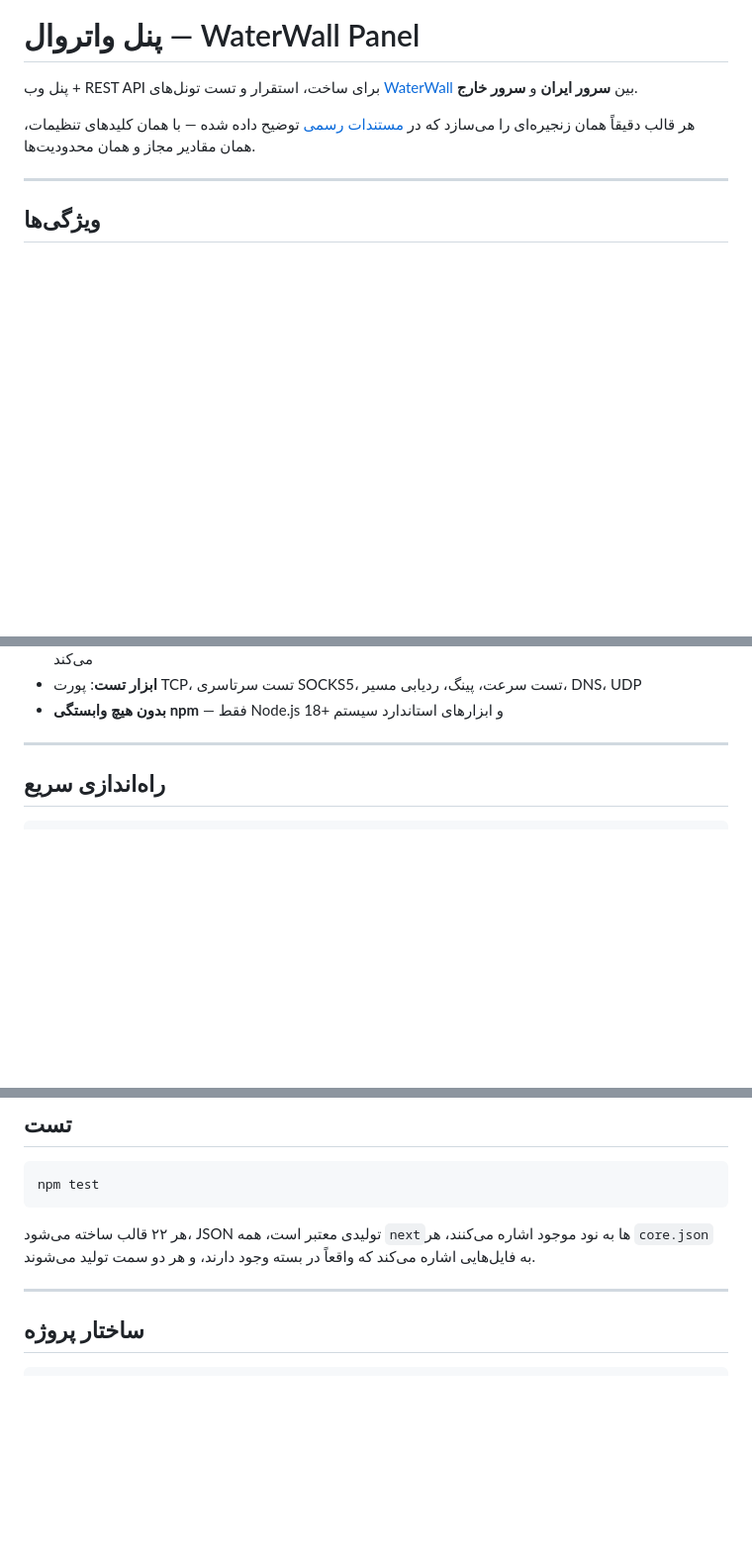
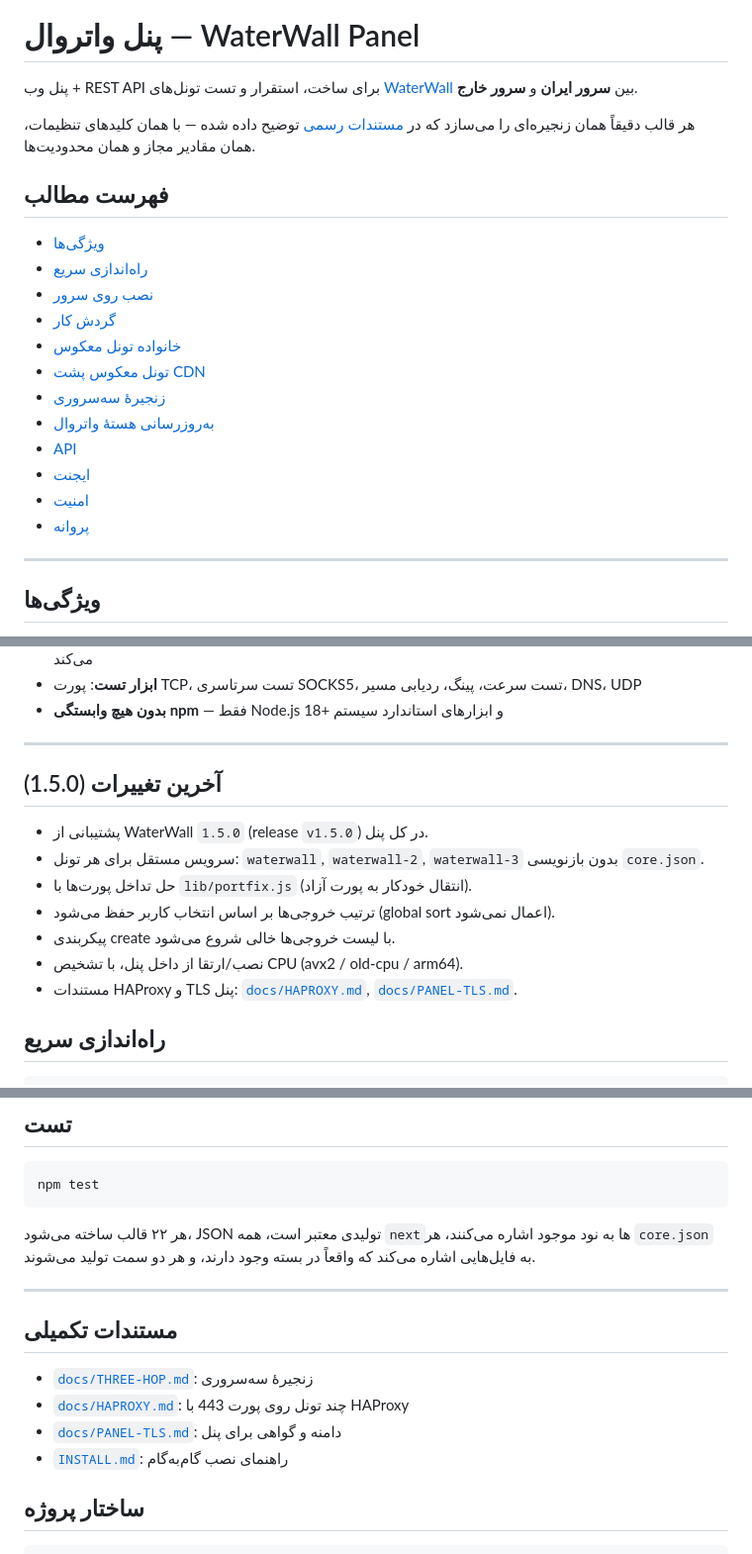
Before and after one commit to alimc98/waterwall-panel, a Markdown page: README.md, 3 parts joined by grey strips. Shown at 99% size. GitHub-like rendering; blank space fills up the shorter version.

Commit message:
docs: tidy README with TOC and latest changes

```diff
--- a/README.md
+++ b/README.md
@@ -3,6 +3,20 @@
 پنل وب + REST API برای ساخت، استقرار و تست تونل‌های [WaterWall](https://github.com/radkesvat/WaterWall) بین **سرور ایران** و **سرور خارج**.
 
 هر قالب دقیقاً همان زنجیره‌ای را می‌سازد که در [مستندات رسمی](https://radkesvat.github.io/WaterWall-Docs/) توضیح داده شده — با همان کلیدهای تنظیمات، همان مقادیر مجاز و همان محدودیت‌ها.
+
+## فهرست مطالب
+- [ویژگی‌ها](#ویژگیها)
+- [راه‌اندازی سریع](#راهاندازی-سریع)
+- [نصب روی سرور](#نصب-روی-سرور)
+- [گردش کار](#گردش-کار)
+- [خانواده تونل معکوس](#خانواده-تونل-معکوس)
+- [تونل معکوس پشت CDN](#تونل-معکوس-پشت-cdn)
+- [زنجیرهٔ سه‌سروری](#زنجیرهٔ-سهسروری-ایران--رله--خارج)
+- [به‌روزرسانی هستهٔ واتروال](#بهروزرسانی-هستهٔ-واتروال-از-داخل-پنل)
+- [API](#api)
+- [ایجنت](#ایجنت)
+- [امنیت](#امنیت)
+- [پروانه](#پروانه)
 
 ---
 
@@ -23,6 +37,15 @@
 - **بدون هیچ وابستگی npm** — فقط Node.js 18+ و ابزارهای استاندارد سیستم
 
 ---
+
+## آخرین تغییرات (1.5.0)
+- پشتیبانی از WaterWall `1.5.0` (release `v1.5.0`) در کل پنل.
+- سرویس مستقل برای هر تونل: `waterwall`, `waterwall-2`, `waterwall-3` بدون بازنویسی `core.json`.
+- حل تداخل پورت‌ها با `lib/portfix.js` (انتقال خودکار به پورت آزاد).
+- ترتیب خروجی‌ها بر اساس انتخاب کاربر حفظ می‌شود (global sort اعمال نمی‌شود).
+- پیکربندی create با لیست خروجی‌ها خالی شروع می‌شود.
+- نصب/ارتقا از داخل پنل، با تشخیص CPU (avx2 / old-cpu / arm64).
+- مستندات HAProxy و TLS پنل: [`docs/HAPROXY.md`](docs/HAPROXY.md), [`docs/PANEL-TLS.md`](docs/PANEL-TLS.md).
 
 ## راه‌اندازی سریع
 
@@ -1531,6 +1554,12 @@ npm test
 هر ۲۲ قالب ساخته می‌شود، JSON تولیدی معتبر است، همه `next`ها به نود موجود اشاره می‌کنند، هر `core.json` به فایل‌هایی اشاره می‌کند که واقعاً در بسته وجود دارند، و هر دو سمت تولید می‌شوند.
 
 ---
+
+## مستندات تکمیلی
+- [`docs/THREE-HOP.md`](docs/THREE-HOP.md): زنجیرهٔ سه‌سروری
+- [`docs/HAPROXY.md`](docs/HAPROXY.md): چند تونل روی پورت 443 با HAProxy
+- [`docs/PANEL-TLS.md`](docs/PANEL-TLS.md): دامنه و گواهی برای پنل
+- [`INSTALL.md`](INSTALL.md): راهنمای نصب گام‌به‌گام
 
 ## ساختار پروژه
 
```
